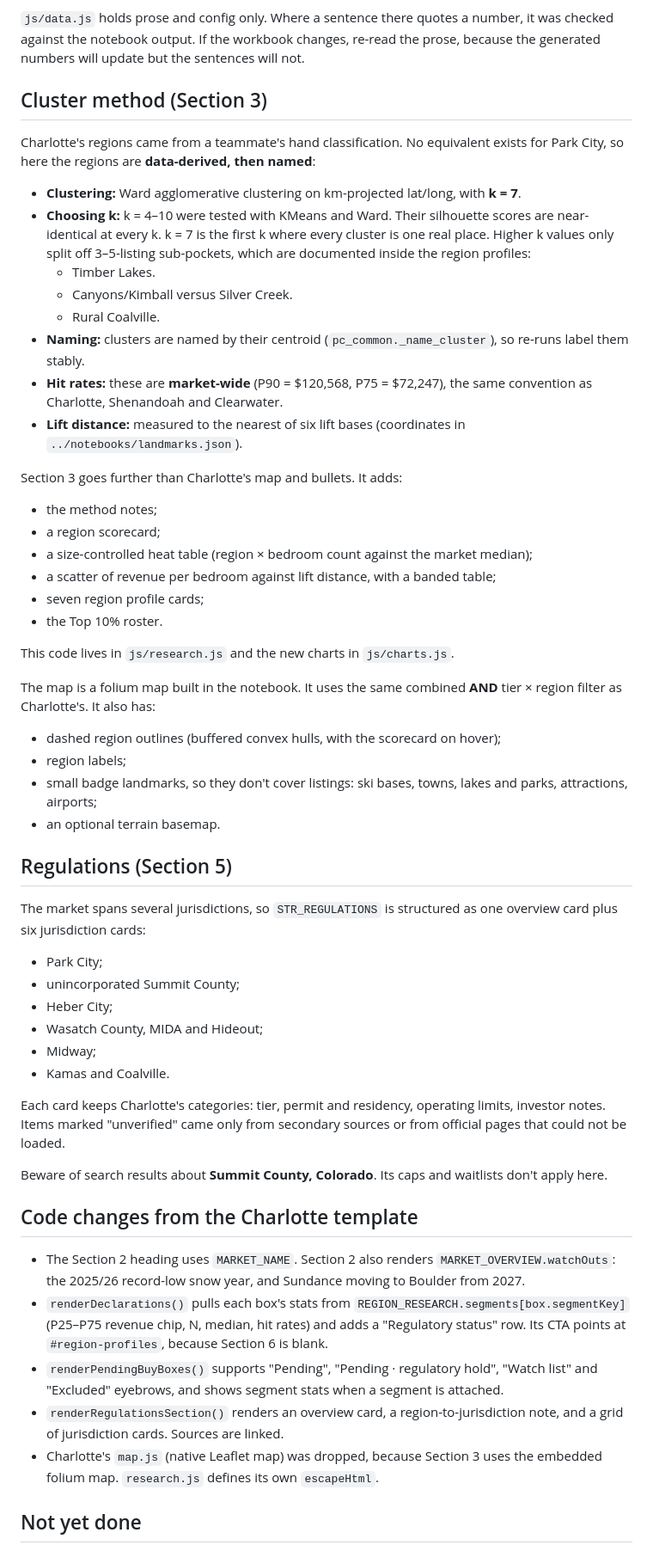
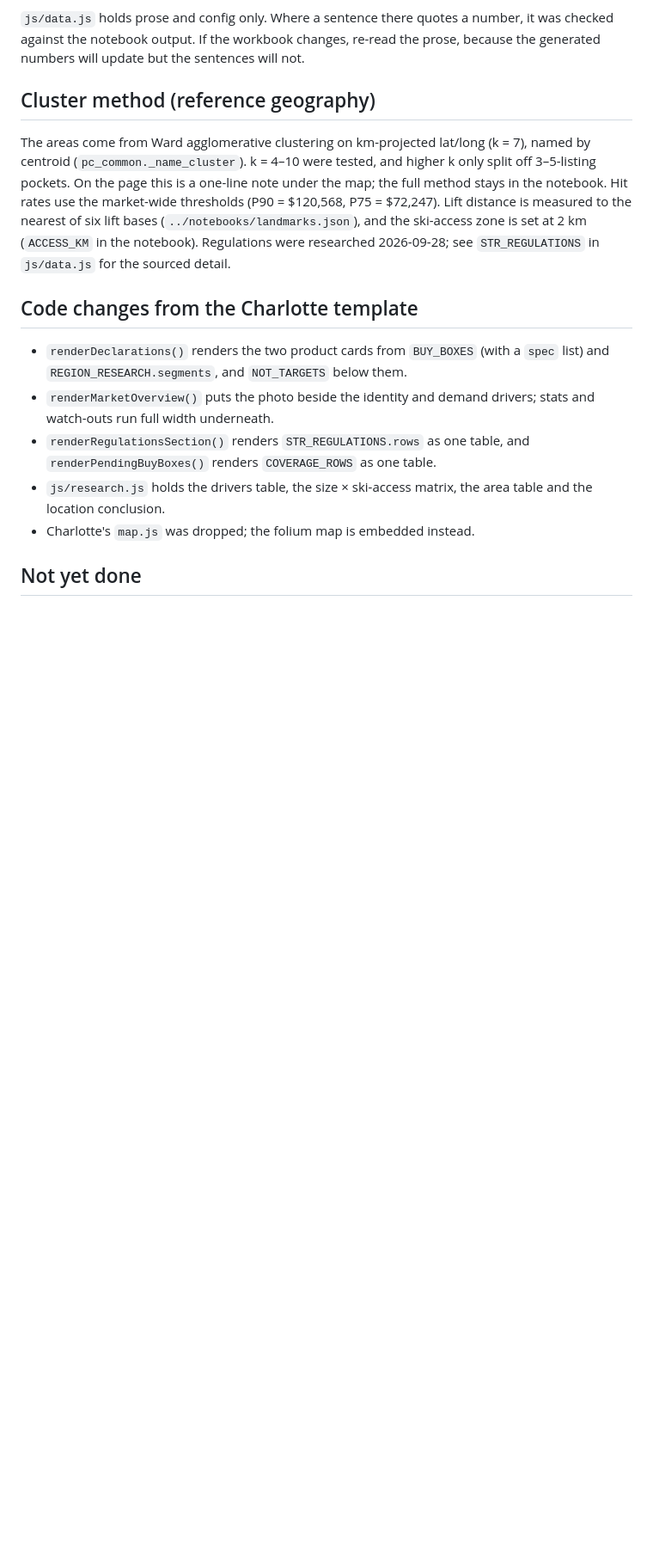
Before and after one commit to ifrahamSTR/ParkCityMarketAnalysis, a Markdown page: README.md, the part around one of its changes. Shown at 86% size. GitHub-like rendering; blank space fills up the shorter version.

Commit message:
README: document the two-product distillation
Co-Authored-By: Claude Opus 5.5 (1M context) <noreply@anthropic.com>

```diff
--- a/README.md
+++ b/README.md
@@ -41,59 +50,17 @@ These commands used the `airbnb_visual_tier` conda env, which has pandas, scikit
 
 `js/data.js` holds prose and config only. Where a sentence there quotes a number, it was checked against the notebook output. If the workbook changes, re-read the prose, because the generated numbers will update but the sentences will not.
 
-## Cluster method (Section 3)
+## Cluster method (reference geography)
 
-Charlotte's regions came from a teammate's hand classification. No equivalent exists for Park City, so here the regions are **data-derived, then named**:
-
-- **Clustering:** Ward agglomerative clustering on km-projected lat/long, with **k = 7**.
-- **Choosing k:** k = 4–10 were tested with KMeans and Ward. Their silhouette scores are near-identical at every k. k = 7 is the first k where every cluster is one real place. Higher k values only split off 3–5-listing sub-pockets, which are documented inside the region profiles:
-  - Timber Lakes.
-  - Canyons/Kimball versus Silver Creek.
-  - Rural Coalville.
-- **Naming:** clusters are named by their centroid (`pc_common._name_cluster`), so re-runs label them stably.
-- **Hit rates:** these are **market-wide** (P90 = $120,568, P75 = $72,247), the same convention as Charlotte, Shenandoah and Clearwater.
-- **Lift distance:** measured to the nearest of six lift bases (coordinates in `../notebooks/landmarks.json`).
-
-Section 3 goes further than Charlotte's map and bullets. It adds:
-
-- the method notes;
-- a region scorecard;
-- a size-controlled heat table (region × bedroom count against the market median);
-- a scatter of revenue per bedroom against lift distance, with a banded table;
-- seven region profile cards;
-- the Top 10% roster.
-
-This code lives in `js/research.js` and the new charts in `js/charts.js`.
-
-The map is a folium map built in the notebook. It uses the same combined **AND** tier × region filter as Charlotte's. It also has:
-
-- dashed region outlines (buffered convex hulls, with the scorecard on hover);
-- region labels;
-- small badge landmarks, so they don't cover listings: ski bases, towns, lakes and parks, attractions, airports;
-- an optional terrain basemap.
-
-## Regulations (Section 5)
-
-The market spans several jurisdictions, so `STR_REGULATIONS` is structured as one overview card plus six jurisdiction cards:
-
-- Park City;
-- unincorporated Summit County;
-- Heber City;
-- Wasatch County, MIDA and Hideout;
-- Midway;
-- Kamas and Coalville.
-
-Each card keeps Charlotte's categories: tier, permit and residency, operating limits, investor notes. Items marked "unverified" came only from secondary sources or from official pages that could not be loaded.
-
-Beware of search results about **Summit County, Colorado**. Its caps and waitlists don't apply here.
+The areas come from Ward agglomerative clustering on km-projected lat/long (k = 7), named by centroid (`pc_common._name_cluster`). k = 4–10 were tested, and higher k only split off 3–5-listing pockets. On the page this is a one-line note under the map; the full method stays in the notebook. Hit rates use the market-wide thresholds (P90 = $120,568, P75 = $72,247). Lift distance is measured to the nearest of six lift bases (`../notebooks/landmarks.json`), and the ski-access zone is set at 2 km (`ACCESS_KM` in the notebook). Regulations were researched 2026-09-28; see `STR_REGULATIONS` in `js/data.js` for the sourced detail.
 
 ## Code changes from the Charlotte template
 
-- The Section 2 heading uses `MARKET_NAME`. Section 2 also renders `MARKET_OVERVIEW.watchOuts`: the 2025/26 record-low snow year, and Sundance moving to Boulder from 2027.
-- `renderDeclarations()` pulls each box's stats from `REGION_RESEARCH.segments[box.segmentKey]` (P25–P75 revenue chip, N, median, hit rates) and adds a "Regulatory status" row. Its CTA points at `#region-profiles`, because Section 6 is blank.
-- `renderPendingBuyBoxes()` supports "Pending", "Pending · regulatory hold", "Watch list" and "Excluded" eyebrows, and shows segment stats when a segment is attached.
-- `renderRegulationsSection()` renders an overview card, a region-to-jurisdiction note, and a grid of jurisdiction cards. Sources are linked.
-- Charlotte's `map.js` (native Leaflet map) was dropped, because Section 3 uses the embedded folium map. `research.js` defines its own `escapeHtml`.
+- `renderDeclarations()` renders the two product cards from `BUY_BOXES` (with a `spec` list) and `REGION_RESEARCH.segments`, and `NOT_TARGETS` below them.
+- `renderMarketOverview()` puts the photo beside the identity and demand drivers; stats and watch-outs run full width underneath.
+- `renderRegulationsSection()` renders `STR_REGULATIONS.rows` as one table, and `renderPendingBuyBoxes()` renders `COVERAGE_ROWS` as one table.
+- `js/research.js` holds the drivers table, the size × ski-access matrix, the area table and the location conclusion.
+- Charlotte's `map.js` was dropped; the folium map is embedded instead.
 
 ## Not yet done
 
```
Also changed, not shown: other parts of README.md (+18 -9 lines).
